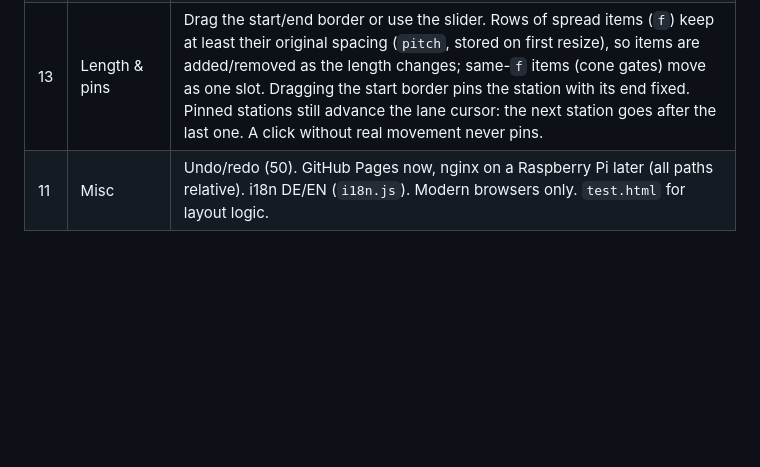
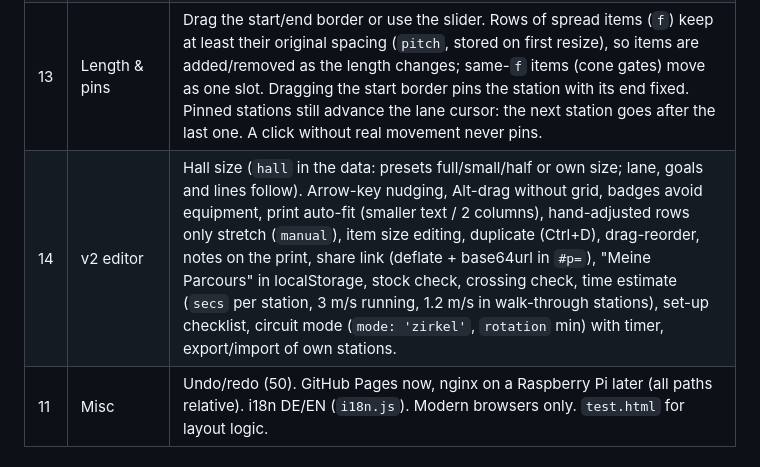
Before and after one commit to seeb83ai/parcours_planner, a Markdown page: PLAN.md, the part around the change. Rendered like a GitHub page; blank space fills up the shorter version.

```diff
--- a/PLAN.md
+++ b/PLAN.md
@@ -20,6 +20,7 @@ Reference material: `drafts/` (handover with learnings, old scripts, design draf
 | 10 | Templates | Presets are station lists in `presets.js`, built from the catalog at load time (always in sync, in the chosen language). Tests check that every preset fits. 7 presets. No import of schemaVersion 1. |
 | 12 | Plätze | Station items describe one place. Plätze repeats them side by side (`spots: 'across'`, parallel tracks `spotStep` m apart) or one after another (`spots: 'along'`, station becomes Plätze × length). Copies are derived, so material edits apply to every place, and the material list multiplies. Goal stations: number only. `flow: true` = walk-through station with no queue warning. |
 | 13 | Length & pins | Drag the start/end border or use the slider. Rows of spread items (`f`) keep at least their original spacing (`pitch`, stored on first resize), so items are added/removed as the length changes; same-`f` items (cone gates) move as one slot. Dragging the start border pins the station with its end fixed. Pinned stations still advance the lane cursor: the next station goes after the last one. A click without real movement never pins. |
+| 14 | v2 editor | Hall size (`hall` in the data: presets full/small/half or own size; lane, goals and lines follow). Arrow-key nudging, Alt-drag without grid, badges avoid equipment, print auto-fit (smaller text / 2 columns), hand-adjusted rows only stretch (`manual`), item size editing, duplicate (Ctrl+D), drag-reorder, notes on the print, share link (deflate + base64url in `#p=`), "Meine Parcours" in localStorage, stock check, crossing check, time estimate (`secs` per station, 3 m/s running, 1.2 m/s in walk-through stations), set-up checklist, circuit mode (`mode: 'zirkel'`, `rotation` min) with timer, export/import of own stations. |
 | 11 | Misc | Undo/redo (50). GitHub Pages now, nginx on a Raspberry Pi later (all paths relative). i18n DE/EN (`i18n.js`). Modern browsers only. `test.html` for layout logic. |
 
 ## Coordinates
```
Also changed, not shown: README.md (+25 -7 lines), docs/editor.png, docs/print.png, 9 other files.
